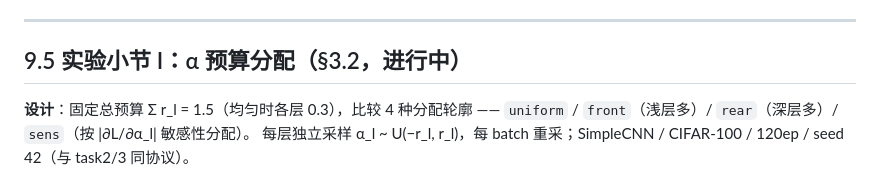
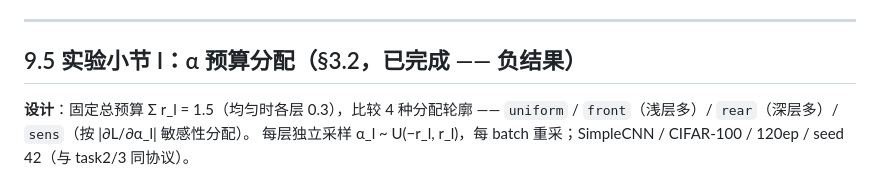
Before and after one commit to DREAMERhyh/2026-Inno-CIM-UCAS-competition, a Markdown page: experiments_ledger.md, the part around the change. Rendered like a GitHub page.

Commit message:
v3: 台账收尾整理（§9.5 标为完成；实验日志补齐 8 条新记录）

```diff
--- a/experiments_ledger.md
+++ b/experiments_ledger.md
@@ -448,7 +448,7 @@ clean 代价的稳定性（±0.15）尤其好。该 3-seed 标定同时**部分
 
 ---
 
-## 9.5 实验小节 I：α 预算分配（§3.2，进行中）
+## 9.5 实验小节 I：α 预算分配（§3.2，已完成 —— 负结果）
 
 **设计**：固定总预算 Σ r_l = 1.5（均匀时各层 0.3），比较 4 种分配轮廓 ——
 `uniform` / `front`（浅层多）/ `rear`（深层多）/ `sens`（按 |∂L/∂α_l| 敏感性分配）。
```
